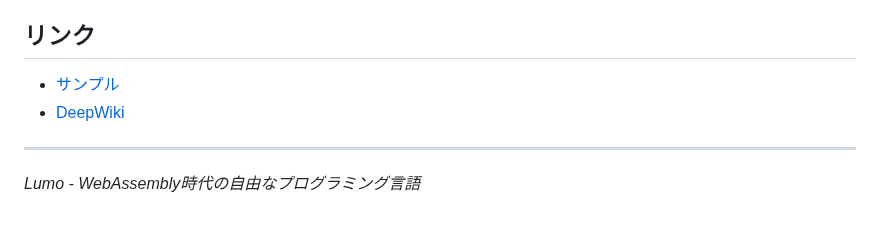
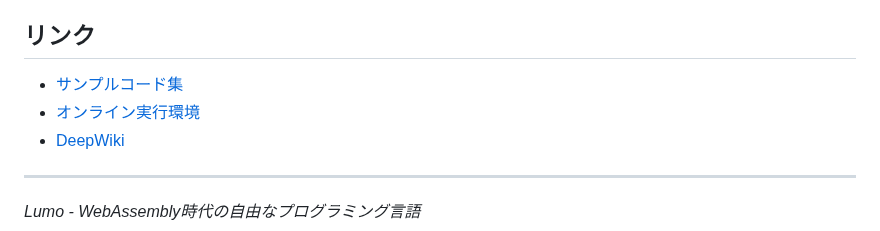
Before and after one commit to archy-none/lumo, a Markdown page: README.md, the part around the change. Drawn GitHub-style.

```diff
--- a/README.md
+++ b/README.md
@@ -293,7 +293,8 @@ cargo doc --open
 
 ## リンク
 
-- [サンプル](example/)
+- [サンプルコード集](example/)
+- [オンライン実行環境](archy-none.github.io/lumo/)
 - [DeepWiki](https://deepwiki.com/archy-none/lumo)
 
 ---
```
